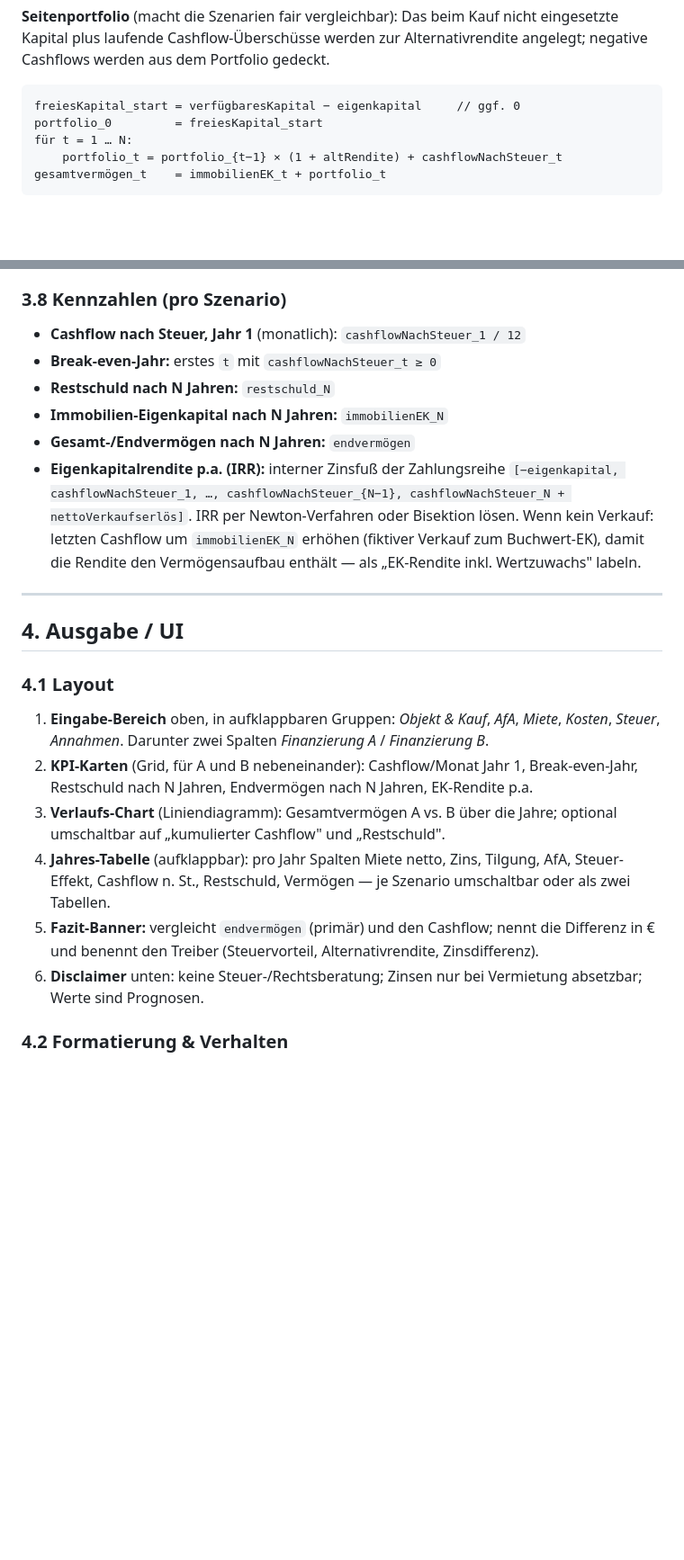
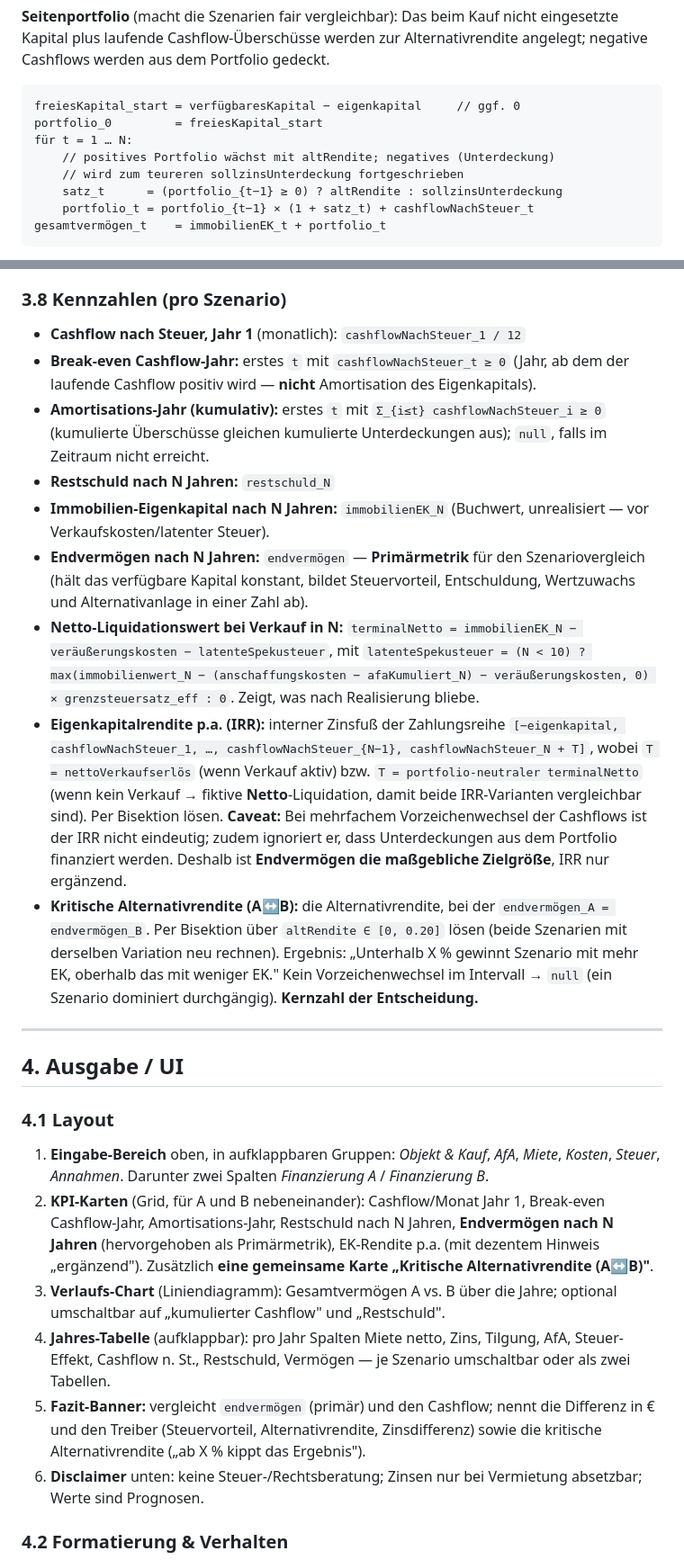
Before and after one commit to mgummich/zins-kapital-rechner, a Markdown page: specs/spec-immobilien-cashflow-rechner.md, 2 parts joined by grey strips. Shown at 90% size. Rendered like a GitHub page; blank space fills up the shorter version.

````diff
--- a/specs/spec-immobilien-cashflow-rechner.md
+++ b/specs/spec-immobilien-cashflow-rechner.md
@@ -196,7 +202,10 @@ immobilienEK_t       = immobilienwert_t − restschuld_t
 freiesKapital_start = verfügbaresKapital − eigenkapital     // ggf. 0
 portfolio_0         = freiesKapital_start
 für t = 1 … N:
-    portfolio_t = portfolio_{t−1} × (1 + altRendite) + cashflowNachSteuer_t
+    // positives Portfolio wächst mit altRendite; negatives (Unterdeckung)
+    // wird zum teureren sollzinsUnterdeckung fortgeschrieben
+    satz_t      = (portfolio_{t−1} ≥ 0) ? altRendite : sollzinsUnterdeckung
+    portfolio_t = portfolio_{t−1} × (1 + satz_t) + cashflowNachSteuer_t
 gesamtvermögen_t    = immobilienEK_t + portfolio_t
 ```
 
@@ -224,13 +233,17 @@ Beachte: Die kumulierte AfA mindert die Anschaffungskosten-Basis und **erhöht**
 ### 3.8 Kennzahlen (pro Szenario)
 
 - **Cashflow nach Steuer, Jahr 1** (monatlich): `cashflowNachSteuer_1 / 12`
-- **Break-even-Jahr:** erstes `t` mit `cashflowNachSteuer_t ≥ 0`
+- **Break-even Cashflow-Jahr:** erstes `t` mit `cashflowNachSteuer_t ≥ 0` (Jahr, ab dem der laufende Cashflow positiv wird — **nicht** Amortisation des Eigenkapitals).
+- **Amortisations-Jahr (kumulativ):** erstes `t` mit `Σ_{i≤t} cashflowNachSteuer_i ≥ 0` (kumulierte Überschüsse gleichen kumulierte Unterdeckungen aus); `null`, falls im Zeitraum nicht erreicht.
 - **Restschuld nach N Jahren:** `restschuld_N`
-- **Immobilien-Eigenkapital nach N Jahren:** `immobilienEK_N`
-- **Gesamt-/Endvermögen nach N Jahren:** `endvermögen`
+- **Immobilien-Eigenkapital nach N Jahren:** `immobilienEK_N` (Buchwert, unrealisiert — vor Verkaufskosten/latenter Steuer).
+- **Endvermögen nach N Jahren:** `endvermögen` — **Primärmetrik** für den Szenariovergleich (hält das verfügbare Kapital konstant, bildet Steuervorteil, Entschuldung, Wertzuwachs und Alternativanlage in einer Zahl ab).
+- **Netto-Liquidationswert bei Verkauf in N:** `terminalNetto = immobilienEK_N − veräußerungskosten − latenteSpekusteuer`, mit `latenteSpekusteuer = (N < 10) ? max(immobilienwert_N − (anschaffungskosten − afaKumuliert_N) − veräußerungskosten, 0) × grenzsteuersatz_eff : 0`. Zeigt, was nach Realisierung bliebe.
 - **Eigenkapitalrendite p.a. (IRR):** interner Zinsfuß der Zahlungsreihe
-  `[−eigenkapital, cashflowNachSteuer_1, …, cashflowNachSteuer_{N−1}, cashflowNachSteuer_N + nettoVerkaufserlös]`.
-  IRR per Newton-Verfahren oder Bisektion lösen. Wenn kein Verkauf: letzten Cashflow um `immobilienEK_N` erhöhen (fiktiver Verkauf zum Buchwert-EK), damit die Rendite den Vermögensaufbau enthält — als „EK-Rendite inkl. Wertzuwachs" labeln.
+  `[−eigenkapital, cashflowNachSteuer_1, …, cashflowNachSteuer_{N−1}, cashflowNachSteuer_N + T]`,
+  wobei `T = nettoVerkaufserlös` (wenn Verkauf aktiv) bzw. `T = portfolio-neutraler terminalNetto` (wenn kein Verkauf → fiktive **Netto**-Liquidation, damit beide IRR-Varianten vergleichbar sind). Per Bisektion lösen.
+  **Caveat:** Bei mehrfachem Vorzeichenwechsel der Cashflows ist der IRR nicht eindeutig; zudem ignoriert er, dass Unterdeckungen aus dem Portfolio finanziert werden. Deshalb ist **Endvermögen die maßgebliche Zielgröße**, IRR nur ergänzend.
+- **Kritische Alternativrendite (A↔B):** die Alternativrendite, bei der `endvermögen_A = endvermögen_B`. Per Bisektion über `altRendite ∈ [0, 0.20]` lösen (beide Szenarien mit derselben Variation neu rechnen). Ergebnis: „Unterhalb X % gewinnt Szenario mit mehr EK, oberhalb das mit weniger EK." Kein Vorzeichenwechsel im Intervall → `null` (ein Szenario dominiert durchgängig). **Kernzahl der Entscheidung.**
 
 ---
 
@@ -239,10 +252,10 @@ Beachte: Die kumulierte AfA mindert die Anschaffungskosten-Basis und **erhöht**
 ### 4.1 Layout
 
 1. **Eingabe-Bereich** oben, in aufklappbaren Gruppen: *Objekt & Kauf*, *AfA*, *Miete*, *Kosten*, *Steuer*, *Annahmen*. Darunter zwei Spalten *Finanzierung A* / *Finanzierung B*.
-2. **KPI-Karten** (Grid, für A und B nebeneinander): Cashflow/Monat Jahr 1, Break-even-Jahr, Restschuld nach N Jahren, Endvermögen nach N Jahren, EK-Rendite p.a.
+2. **KPI-Karten** (Grid, für A und B nebeneinander): Cashflow/Monat Jahr 1, Break-even Cashflow-Jahr, Amortisations-Jahr, Restschuld nach N Jahren, **Endvermögen nach N Jahren** (hervorgehoben als Primärmetrik), EK-Rendite p.a. (mit dezentem Hinweis „ergänzend"). Zusätzlich **eine gemeinsame Karte „Kritische Alternativrendite (A↔B)"**.
 3. **Verlaufs-Chart** (Liniendiagramm): Gesamtvermögen A vs. B über die Jahre; optional umschaltbar auf „kumulierter Cashflow" und „Restschuld".
 4. **Jahres-Tabelle** (aufklappbar): pro Jahr Spalten Miete netto, Zins, Tilgung, AfA, Steuer-Effekt, Cashflow n. St., Restschuld, Vermögen — je Szenario umschaltbar oder als zwei Tabellen.
-5. **Fazit-Banner:** vergleicht `endvermögen` (primär) und den Cashflow; nennt die Differenz in € und benennt den Treiber (Steuervorteil, Alternativrendite, Zinsdifferenz).
+5. **Fazit-Banner:** vergleicht `endvermögen` (primär) und den Cashflow; nennt die Differenz in € und den Treiber (Steuervorteil, Alternativrendite, Zinsdifferenz) sowie die kritische Alternativrendite („ab X % kippt das Ergebnis").
 6. **Disclaimer** unten: keine Steuer-/Rechtsberatung; Zinsen nur bei Vermietung absetzbar; Werte sind Prognosen.
 
 ### 4.2 Formatierung & Verhalten
````
Also changed, not shown: other parts of specs/spec-immobilien-cashflow-rechner.md (+20 -8 lines).
